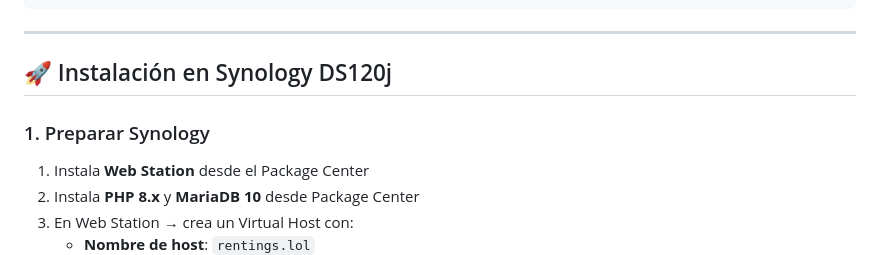
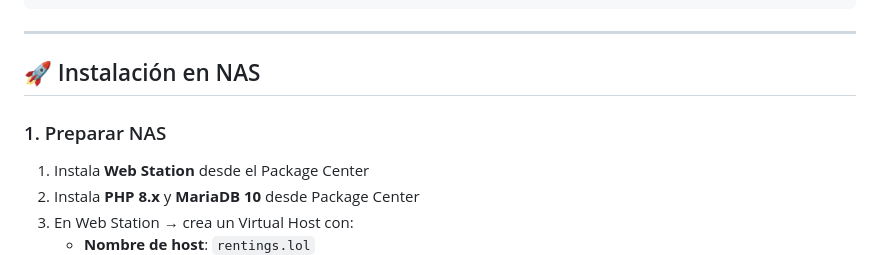
Before and after one commit to Waelve/rentings.lol, a Markdown page: README.md, the part around the change. Rendered like a GitHub page.

Commit message:
changes critical

```diff
--- a/README.md
+++ b/README.md
@@ -32,9 +32,9 @@ rentings/
 
 ---
 
-## 🚀 Instalación en Synology DS120j
+## 🚀 Instalación en NAS
 
-### 1. Preparar Synology
+### 1. Preparar NAS
 1. Instala **Web Station** desde el Package Center
 2. Instala **PHP 8.x** y **MariaDB 10** desde Package Center
 3. En Web Station → crea un Virtual Host con:
```
